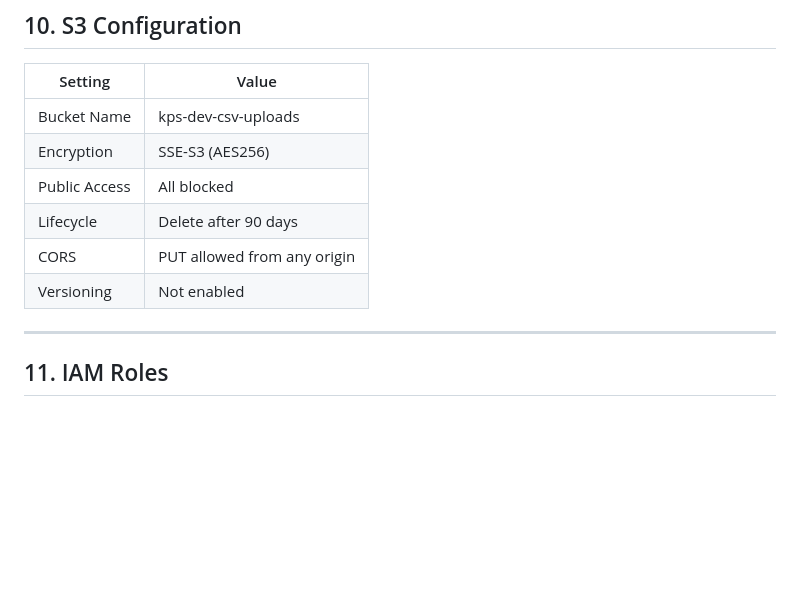
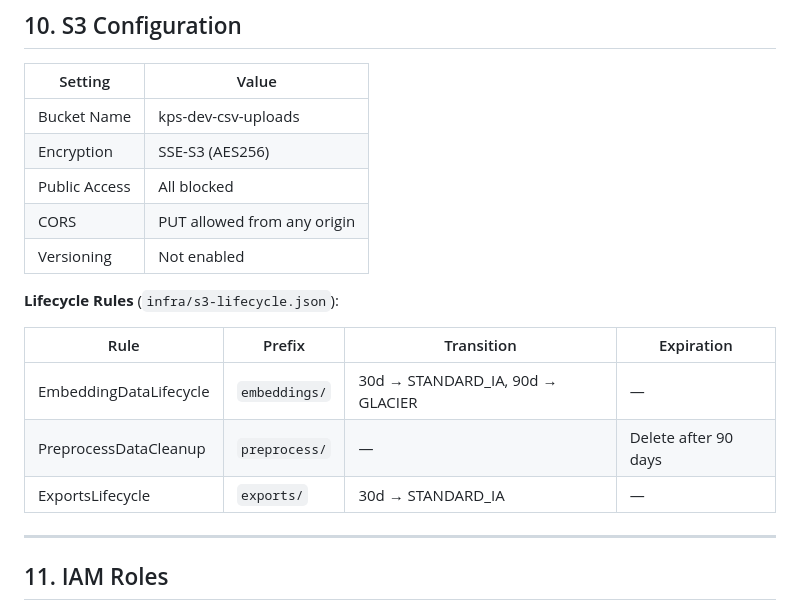
Before and after one commit to Nakanokappei/chatbot-knowledge-preparation-system, a Markdown page: AWS_Infrastructure_Setup_Guide.md, the part around one of its changes. Rendered like a GitHub page; blank space fills up the shorter version.

```diff
--- a/AWS_Infrastructure_Setup_Guide.md
+++ b/AWS_Infrastructure_Setup_Guide.md
@@ -505,9 +537,16 @@ Failure (3x) → Route to DLQ → CloudWatch alarm
 | Bucket Name | kps-dev-csv-uploads |
 | Encryption | SSE-S3 (AES256) |
 | Public Access | All blocked |
-| Lifecycle | Delete after 90 days |
 | CORS | PUT allowed from any origin |
 | Versioning | Not enabled |
+
+**Lifecycle Rules** (`infra/s3-lifecycle.json`):
+
+| Rule | Prefix | Transition | Expiration |
+|------|--------|------------|------------|
+| EmbeddingDataLifecycle | `embeddings/` | 30d → STANDARD_IA, 90d → GLACIER | — |
+| PreprocessDataCleanup | `preprocess/` | — | Delete after 90 days |
+| ExportsLifecycle | `exports/` | 30d → STANDARD_IA | — |
 
 ---
 
```
Also changed, not shown: other parts of AWS_Infrastructure_Setup_Guide.md (+100 -28 lines).
